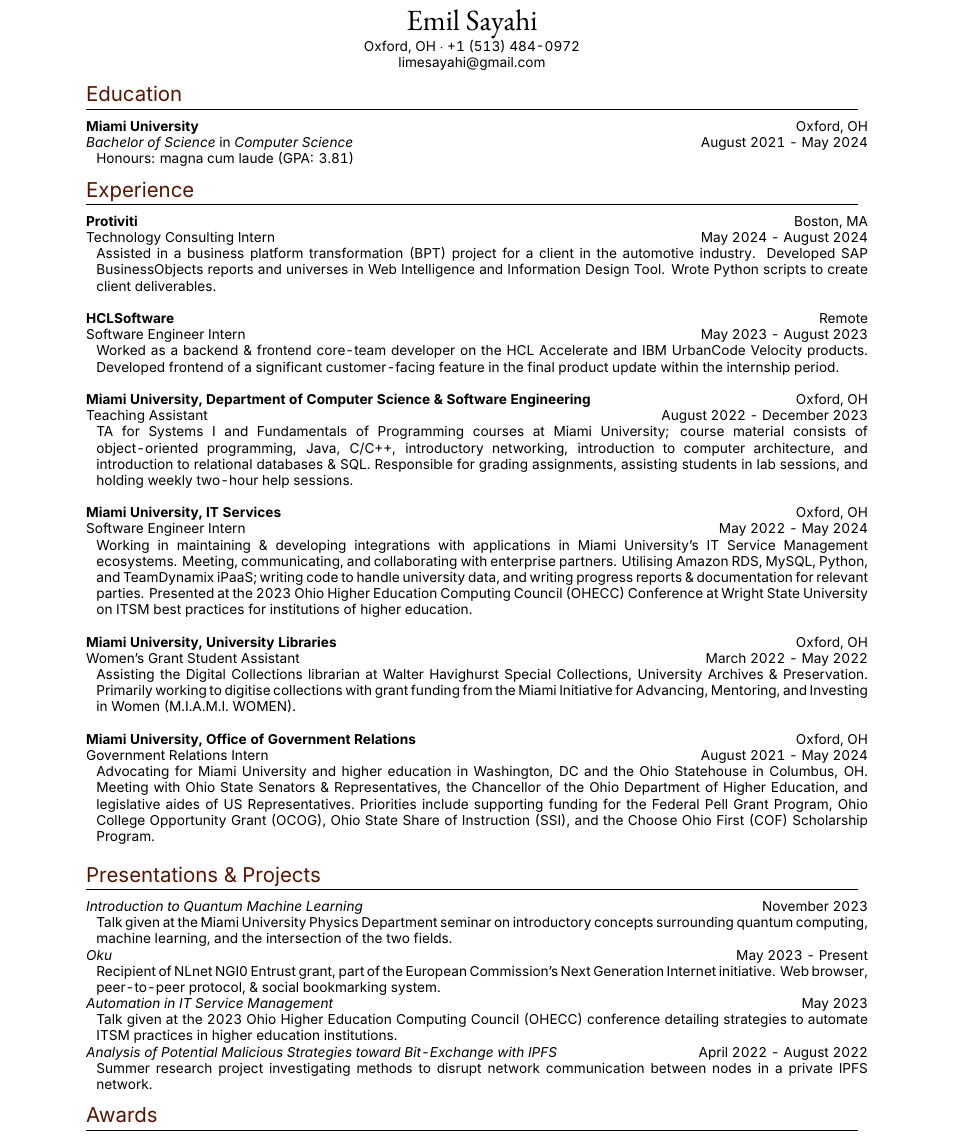
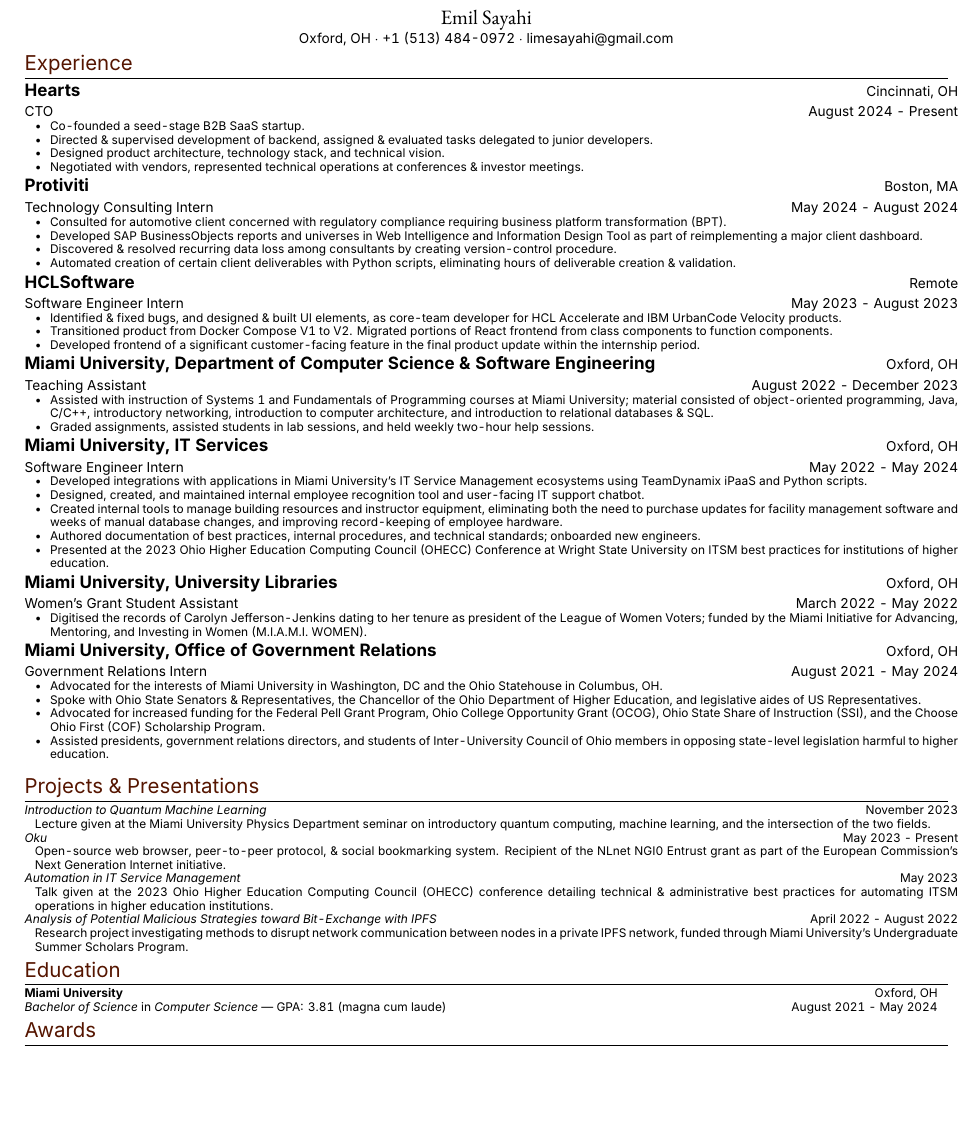
Before and after one commit to Dirout/resume, a LaTeX CV (resume.tex): part of the page, cut so that both start at the same text, the shorter picture padded with empty space. Compiled offline with XeLaTeX.

Commit message:
Bullet points

```diff
--- a/resume.tex
+++ b/resume.tex
@@ -21,69 +24,126 @@
 \newfontfamily\garamond{EB Garamond}
 \begin{document}
+\singlespacing
 \pagestyle{empty}
 \par
-{\centering{\LARGE \garamond{Emil Sayahi}}\\
+{\centering{\large \garamond{Emil Sayahi}}\\
 \footnotesize{
 Oxford, OH
 $\cdot$
-\href{tel:+1-513-484-0972}{\color{black}{+1 (513) 484-0972}}\\
+\href{tel:+1-513-484-0972}{\color{black}{+1 (513) 484-0972}}
+$\cdot$
 \href{mailto:limesayahi@gmail.com}{\color{black}limesayahi@gmail.com}\\
 }}
-\section{Education}
-\footnotesize{
-\begin{tabular*}{\linewidth}{@{\extracolsep{\fill}} lr }
-\textbf{Miami University} & Oxford, OH\\
-\emph{Bachelor of Science} in \emph{Computer Science} & August 2021 - May 2024\\
-\multicolumn{2}{p{\linewidth}}{Honours: magna cum laude (GPA\@: 3.81)}
-\end{tabular*}}
 
 \section{Experience}
 
-\footnotesize{
 \begin{tabular*}{\linewidth}{@{\extracolsep{\fill}} lr }
+
+\textbf{Hearts} & \footnotesize{Cincinnati, OH}\\
+\footnotesize{CTO} & \footnotesize{August 2024 - Present}\\
+\multicolumn{2}{p{\linewidth}}{
+    \scriptsize{\vspace{-3.25mm}\begin{itemize}[nosep]
+        \item Co-founded a seed-stage B2B SaaS startup.
+        \item Directed \& supervised development of backend, assigned \& evaluated tasks delegated to junior developers.
+        \item Designed product architecture, technology stack, and technical vision.
+        \item Negotiated with vendors, represented technical operations at conferences \& investor meetings.
+    \end{itemize}}
+}\\
+% \multicolumn{2}{p{\linewidth}}{\footnotesize{Developing product architecture, technology stack, and technical vision for a seed-stage B2B startup. Leading development of Rust backend, managing junior developers, and representing technical operations at conferences \& investor meetings.}}\\
 
 \textbf{Protiviti} & \footnotesize{Boston, MA}\\
 \footnotesize{Technology Consulting Intern} & \footnotesize{May 2024 - August 2024}\\
-\multicolumn{2}{p{\linewidth}}{\footnotesize{Assisted in a business platform transformation (BPT) project for a client in the automotive industry. Developed SAP BusinessObjects reports and universes in Web Intelligence and Information Design Tool. Wrote Python scripts to create client deliverables.}}\\
-\multicolumn{2}{c}{} \\
+\multicolumn{2}{p{\linewidth}}{
+    \scriptsize{\vspace{-3.25mm}\begin{itemize}
+        \item Consulted for automotive client concerned with regulatory compliance requiring business platform transformation (BPT).
+        \item Developed SAP BusinessObjects reports and universes in Web Intelligence and Information Design Tool as part of reimplementing a major client dashboard.
+        \item Discovered \& resolved recurring data loss among consultants by creating version-control procedure.
+        \item Automated creation of certain client deliverables with Python scripts, eliminating hours of deliverable creation \& validation.
+    \end{itemize}}
+}\\
+% \multicolumn{2}{p{\linewidth}}{\footnotesize{Assisted in business platform transformation (BPT) project for automotive client aiming to maintain regulatory compliance. Developed SAP BusinessObjects reports and universes in Web Intelligence and Information Design Tool as part of reimplementing a major internal dashboard during technology transition. Solved recurring data loss within consulting team by creating version-control procedure. Automated creation of certain client deliverables with Python scripts, eliminating hours of deliverable creation \& validation.}}\\
+% \multicolumn{2}{c}{} \\
 
 \textbf{HCLSoftware} & \footnotesize{Remote}\\
 \footnotesize{Software Engineer Intern} & \footnotesize{May 2023 - August 2023}\\
-\multicolumn{2}{p{\linewidth}}{\footnotesize{Worked as a backend \& frontend core-team developer on the HCL Accelerate and IBM UrbanCode Velocity products. Developed frontend of a significant customer-facing feature in the final product update within the internship period.}}\\
-\multicolumn{2}{c}{} \\
+\multicolumn{2}{p{\linewidth}}{
+    \scriptsize{\vspace{-3.25mm}\begin{itemize}
+        \item Identified \& fixed bugs, and designed \& built UI elements, as core-team developer for HCL Accelerate and IBM UrbanCode Velocity products.
+        \item Transitioned product from Docker Compose V1 to V2. Migrated portions of React frontend from class components to function components.
+        \item Developed frontend of a significant customer-facing feature in the final product update within the internship period.
+    \end{itemize}}
+}\\
+% \multicolumn{2}{p{\linewidth}}{\footnotesize{Worked as a backend \& frontend core-team developer on the HCL Accelerate and IBM UrbanCode Velocity products. Transitioned product from Docker Compose V1 to V2. Migrated portions of React frontend from class components to function components. Developed frontend of a significant customer-facing feature in the final product update within the internship period.}}\\
+% \multicolumn{2}{c}{} \\
 
 \textbf{Miami University, Department of Computer Science \& Software Engineering} & \footnotesize{Oxford, OH}\\
 \footnotesize{Teaching Assistant} & \footnotesize{August 2022 - December 2023}\\
-\multicolumn{2}{p{\linewidth}}{\footnotesize{TA for Systems I and Fundamentals of Programming courses at Miami University; course material consists of object-oriented programming, Java, C/C++, introductory networking, introduction to computer architecture, and introduction to relational databases \& SQL.\@ Responsible for grading assignments, assisting students in lab sessions, and holding weekly two-hour help sessions.}}\\
-\multicolumn{2}{c}{} \\
+\multicolumn{2}{p{\linewidth}}{
+    \scriptsize{\vspace{-3.25mm}\begin{itemize}
+        \item Assisted with instruction of Systems 1 and Fundamentals of Programming courses at Miami University; material consisted of object-oriented programming, Java, C/C++, introductory networking, introduction to computer architecture, and introduction to relational databases \& SQL.
+        \item Graded assignments, assisted students in lab sessions, and held weekly two-hour help sessions.
+    \end{itemize}}
+}\\
+% \multicolumn{2}{p{\linewidth}}{\footnotesize{Assisted instructors for Systems I and Fundamentals of Programming courses at Miami University; material consisted of object-oriented programming, Java, C/C++, introductory networking, introduction to computer architecture, and introduction to relational databases \& SQL.\@ Responsible for grading assignments, assisting students in lab sessions, and holding weekly two-hour help sessions.}}\\
+% \multicolumn{2}{c}{} \\
 
 \textbf{Miami University, IT Services} & \footnotesize{Oxford, OH}\\
 \footnotesize{Software Engineer Intern} & \footnotesize{May 2022 - May 2024}\\
-\multicolumn{2}{p{\linewidth}}{\footnotesize{Working in maintaining \& developing integrations with applications in Miami University's IT Service Management ecosystems. Meeting, communicating, and collaborating with enterprise partners. Utilising Amazon RDS, MySQL, Python, and TeamDynamix iPaaS;\@ writing code to handle university data, and writing progress reports \& documentation for relevant parties. Presented at the 2023 Ohio Higher Education Computing Council (OHECC) Conference at Wright State University on ITSM best practices for institutions of higher education.}}\\
-\multicolumn{2}{c}{} \\
+\multicolumn{2}{p{\linewidth}}{
+    \scriptsize{\vspace{-3.25mm}\begin{itemize}
+        \item Developed integrations with applications in Miami University's IT Service Management ecosystems using TeamDynamix iPaaS and Python scripts.
+        \item Designed, created, and maintained internal employee recognition tool and user-facing IT support chatbot.
+        \item Created internal tools to manage building resources and instructor equipment, eliminating both the need to purchase updates for facility management software and weeks of manual database changes, and improving record-keeping of employee hardware.
+        \item Authored documentation of best practices, internal procedures, and technical standards; onboarded new engineers.
+        \item Presented at the 2023 Ohio Higher Education Computing Council (OHECC) Conference at Wright State University on ITSM best practices for institutions of higher education.
+    \end{itemize}}
+}\\
+% \multicolumn{2}{p{\linewidth}}{\footnotesize{Developed integrations with applications in Miami University's IT Service Management ecosystems using TeamDynamix iPaaS and Python scripts. Collaborated with TeamDynamix to design new platform features. Created internal employee recognition tool and IT support chatbot. Created internal tools to manage building resources and instructor equipment, eliminating both the need to purchase updates for facility management software and weeks of manual database changes, and improving record-keeping of employee hardware. Created technical documentation \& standards for other engineers and mentored new employees as part of onboarding procedure. Presented at the 2023 Ohio Higher Education Computing Council (OHECC) Conference at Wright State University on ITSM best practices for institutions of higher education.}}\\
+% \multicolumn{2}{c}{} \\
 
 \textbf{Miami University, University Libraries} & \footnotesize{Oxford, OH}\\
 \footnotesize{Women's Grant Student Assistant} & \footnotesize{March 2022 - May 2022}\\
-\multicolumn{2}{p{\linewidth}}{\footnotesize{Assisting the Digital Collections librarian at Walter Havighurst Special Collections, University Archives \& Preservation. Primarily working to digitise collections with grant funding from the Miami Initiative for Advancing, Mentoring, and Investing in Women (M.I.A.M.I. WOMEN).}}\\
-\multicolumn{2}{c}{} \\
+\multicolumn{2}{p{\linewidth}}{
+    \scriptsize{\vspace{-3.25mm}\begin{itemize}
+        \item Digitised the records of Carolyn Jefferson-Jenkins dating to her tenure as president of the League of Women Voters; funded by the Miami Initiative for Advancing, Mentoring, and Investing in Women (M.I.A.M.I. WOMEN).
+    \end{itemize}}
+}\\
+% \multicolumn{2}{p{\linewidth}}{\footnotesize{Assisted the Digital Collections librarian at Walter Havighurst Special Collections, University Archives \& Preservation. Digitised the records of Carolyn Jefferson-Jenkins dating to her tenure as president of the League of Women Voters; supported grant funding from the Miami Initiative for Advancing, Mentoring, and Investing in Women (M.I.A.M.I. WOMEN).}}\\
+% \multicolumn{2}{c}{} \\
 
 \textbf{Miami University, Office of Government Relations} & \footnotesize{Oxford, OH}\\
 \footnotesize{Government Relations Intern} & \footnotesize{August 2021 - May 2024}\\
-\multicolumn{2}{p{\linewidth}}{\footnotesize{Advocating for Miami University and higher education in Washington, DC and the Ohio Statehouse in Columbus, OH.\@ Meeting with Ohio State Senators \& Representatives, the Chancellor of the Ohio Department of Higher Education, and legislative aides of US Representatives.\@ Priorities include supporting funding for the Federal Pell Grant Program, Ohio College Opportunity Grant (OCOG), Ohio State Share of Instruction (SSI), and the Choose Ohio First (COF) Scholarship Program.}}\\
-\end{tabular*}}\\
+\multicolumn{2}{p{\linewidth}}{
+    \scriptsize{\vspace{-3.25mm}\begin{itemize}
+        \item Advocated for the interests of Miami University in Washington, DC and the Ohio Statehouse in Columbus, OH.
+        \item Spoke with Ohio State Senators \& Representatives, the Chancellor of the Ohio Department of Higher Education, and legislative aides of US Representatives.
+        \item Advocated for increased funding for the Federal Pell Grant Program, Ohio College Opportunity Grant (OCOG), Ohio State Share of Instruction (SSI), and the Choose Ohio First (COF) Scholarship Program.
+        \item Assisted presidents, government relations directors, and students of Inter-University Council of Ohio members in opposing state-level legislation harmful to higher education.
+    \end{itemize}}
+}\\
+% \multicolumn{2}{p{\linewidth}}{\footnotesize{Advocated for Miami University and higher education in Washington, DC and the Ohio Statehouse in Columbus, OH. Met with Ohio State Senators \& Representatives, the Chancellor of the Ohio Department of Higher Education, and legislative aides of US Representatives. Priorities included increasing funding for the Federal Pell Grant Program, Ohio College Opportunity Grant (OCOG), Ohio State Share of Instruction (SSI), and the Choose Ohio First (COF) Scholarship Program. Assisted presidents, government relations directors, and students of Inter-University Council of Ohio members in opposing state-level legislation harmful to higher education.}}\\
+\end{tabular*}\\
 
-\section{Presentations \& Projects}
+\section{Projects \& Presentations}
 
+\scriptsize{
 \begin{tabular*}{\linewidth}{@{\extracolsep{\fill}} lr }
 \emph{Introduction to Quantum Machine Learning} & November 2023\\
-\multicolumn{2}{p{\linewidth}}{Talk given at the Miami University Physics Department seminar on introductory concepts surrounding quantum computing, machine learning, and the intersection of the two fields.}\\
+\multicolumn{2}{p{\linewidth}}{Lecture given at the Miami University Physics Department seminar on introductory quantum computing, machine learning, and the intersection of the two fields.}\\
 \emph{Oku} & May 2023 - Present\\
-\multicolumn{2}{p{\linewidth}}{Recipient of NLnet NGI0 Entrust grant, part of the European Commission's Next Generation Internet initiative. Web browser, peer-to-peer protocol, \& social bookmarking system.}\\
+\multicolumn{2}{p{\linewidth}}{Open-source web browser, peer-to-peer protocol, \& social bookmarking system. Recipient of the NLnet NGI0 Entrust grant as part of the European Commission's Next Generation Internet initiative.}\\
 \emph{Automation in IT Service Management} & May 2023\\
-\multicolumn{2}{p{\linewidth}}{Talk given at the 2023 Ohio Higher Education Computing Council (OHECC) conference detailing strategies to automate ITSM practices in higher education institutions.}\\
+\multicolumn{2}{p{\linewidth}}{Talk given at the 2023 Ohio Higher Education Computing Council (OHECC) conference detailing technical \& administrative best practices for automating ITSM operations in higher education institutions.}\\
 \emph{Analysis of Potential Malicious Strategies toward Bit-Exchange with IPFS} & April 2022 - August 2022\\
-\multicolumn{2}{p{\linewidth}}{Summer research project investigating methods to disrupt network communication between nodes in a private IPFS network.}\\
-\end{tabular*}
+\multicolumn{2}{p{\linewidth}}{Research project investigating methods to disrupt network communication between nodes in a private IPFS network, funded through Miami University's Undergraduate Summer Scholars Program.}\\
+\end{tabular*}}
+
+\section{Education}
+\scriptsize{
+\begin{tabular*}{\linewidth}{@{\extracolsep{\fill}} lr }
+\textbf{Miami University} & Oxford, OH\\
+\emph{Bachelor of Science} in \emph{Computer Science} --- GPA\@: 3.81 (magna cum laude) & August 2021 - May 2024
+\end{tabular*}}
 
 \section{Awards}
 
```
Also changed, not shown: resume.pdf, resume.tex (14 more changed lines).
